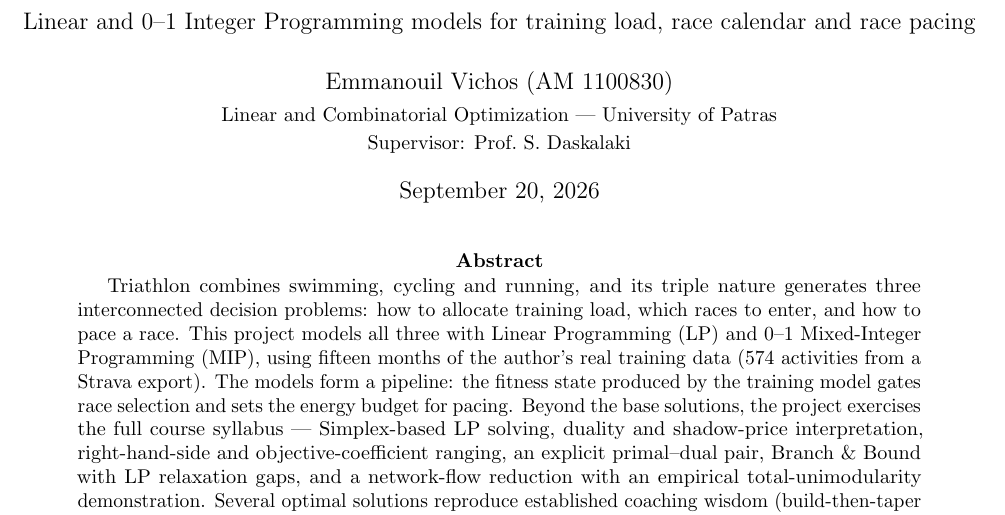
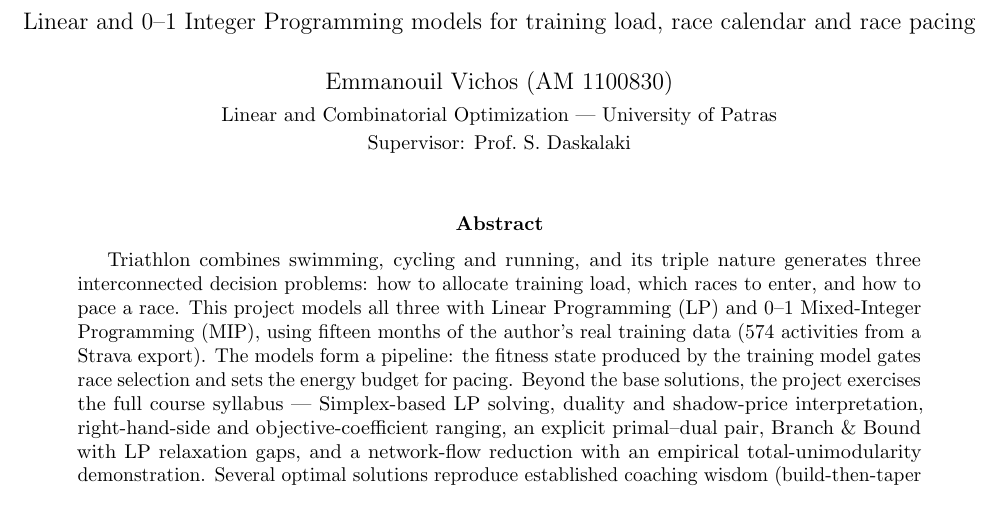
Before and after one commit to manos1503/triathlon-optimization, a LaTeX paper (report/report.tex): part of page 1 of 19, cut so that both start at the same text. Compiled offline with pdfLaTeX.

Commit message:
docs(report): drop the title-page date; the build day is not the submission day

```diff
--- a/report/report.tex
+++ b/report/report.tex
@@ -43,7 +43,7 @@
 \author{Emmanouil Vichos (AM 1100830)\\[2pt]
         \small Linear and Combinatorial Optimization --- University of Patras\\
         \small Supervisor: Prof.\ S.\ Daskalaki}
-\date{\today}
+\date{}   % no date: the build day is not the submission day, so it says nothing
 
 \begin{document}
 \maketitle
```
Also changed, not shown: report/report.pdf.
